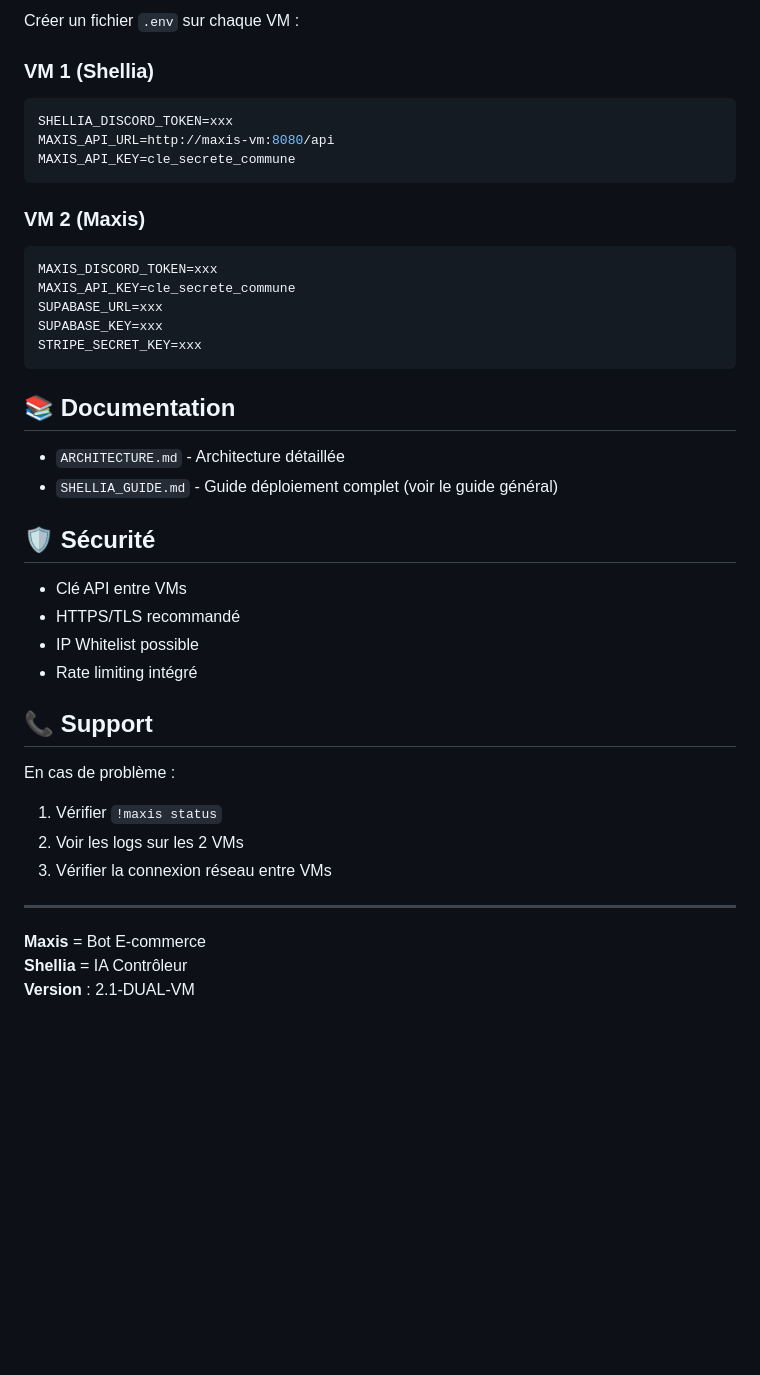
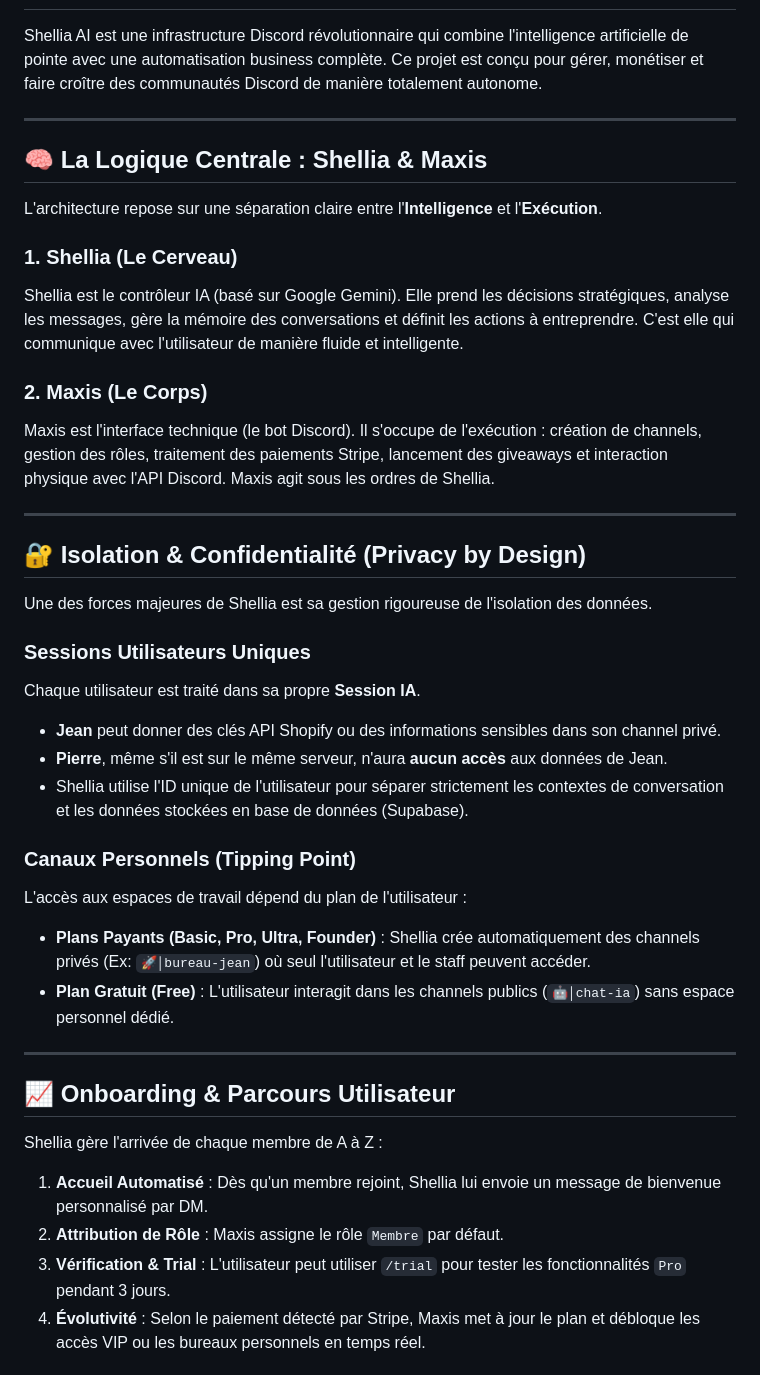
Before and after one commit to Micka420-collab/shellia-project, a Markdown page: README.md, the part around one of its changes. GitHub-like rendering; blank space fills up the shorter version.

Commit message:
Update README: Core logic, session isolation and tier system explained

````diff
--- a/README.md
+++ b/README.md
@@ -88,42 +3,48 @@ shellia-project/
-Créer un fichier `.env` sur chaque VM :
-
-### VM 1 (Shellia)
-```env
-SHELLIA_DISCORD_TOKEN=xxx
-MAXIS_API_URL=http://maxis-vm:8080/api
-MAXIS_API_KEY=cle_secrete_commune
-```
-
-### VM 2 (Maxis)
-```env
-MAXIS_DISCORD_TOKEN=xxx
-MAXIS_API_KEY=cle_secrete_commune
-SUPABASE_URL=xxx
-SUPABASE_KEY=xxx
-STRIPE_SECRET_KEY=xxx
-```
-
-## 📚 Documentation
-
-- `ARCHITECTURE.md` - Architecture détaillée
-- `SHELLIA_GUIDE.md` - Guide déploiement complet (voir le guide général)
-
-## 🛡️ Sécurité
-
-- Clé API entre VMs
-- HTTPS/TLS recommandé
-- IP Whitelist possible
-- Rate limiting intégré
-
-## 📞 Support
-
-En cas de problème :
-1. Vérifier `!maxis status`
-2. Voir les logs sur les 2 VMs
-3. Vérifier la connexion réseau entre VMs
+Shellia AI est une infrastructure Discord révolutionnaire qui combine l'intelligence artificielle de pointe avec une automatisation business complète. Ce projet est conçu pour gérer, monétiser et faire croître des communautés Discord de manière totalement autonome.
 
 ---
 
-**Maxis** = Bot E-commerce
-**Shellia** = IA Contrôleur
-**Version** : 2.1-DUAL-VM
+## 🧠 La Logique Centrale : Shellia & Maxis
+
+L'architecture repose sur une séparation claire entre l'**Intelligence** et l'**Exécution**.
+
+### 1. Shellia (Le Cerveau)
+
+Shellia est le contrôleur IA (basé sur Google Gemini). Elle prend les décisions stratégiques, analyse les messages, gère la mémoire des conversations et définit les actions à entreprendre. C'est elle qui communique avec l'utilisateur de manière fluide et intelligente.
+
+### 2. Maxis (Le Corps)
+
+Maxis est l'interface technique (le bot Discord). Il s'occupe de l'exécution : création de channels, gestion des rôles, traitement des paiements Stripe, lancement des giveaways et interaction physique avec l'API Discord. Maxis agit sous les ordres de Shellia.
+
+---
+
+## 🔐 Isolation & Confidentialité (Privacy by Design)
+
+Une des forces majeures de Shellia est sa gestion rigoureuse de l'isolation des données.
+
+### Sessions Utilisateurs Uniques
+
+Chaque utilisateur est traité dans sa propre **Session IA**.
+
+- **Jean** peut donner des clés API Shopify ou des informations sensibles dans son channel privé.
+- **Pierre**, même s'il est sur le même serveur, n'aura **aucun accès** aux données de Jean.
+- Shellia utilise l'ID unique de l'utilisateur pour séparer strictement les contextes de conversation et les données stockées en base de données (Supabase).
+
+### Canaux Personnels (Tipping Point)
+
+L'accès aux espaces de travail dépend du plan de l'utilisateur :
+
+- **Plans Payants (Basic, Pro, Ultra, Founder)** : Shellia crée automatiquement des channels privés (Ex: `🚀│bureau-jean`) où seul l'utilisateur et le staff peuvent accéder.
+- **Plan Gratuit (Free)** : L'utilisateur interagit dans les channels publics (`🤖│chat-ia`) sans espace personnel dédié.
+
+---
+
+## 📈 Onboarding & Parcours Utilisateur
+
+Shellia gère l'arrivée de chaque membre de A à Z :
+
+1.  **Accueil Automatisé** : Dès qu'un membre rejoint, Shellia lui envoie un message de bienvenue personnalisé par DM.
+2.  **Attribution de Rôle** : Maxis assigne le rôle `Membre` par défaut.
+3.  **Vérification & Trial** : L'utilisateur peut utiliser `/trial` pour tester les fonctionnalités `Pro` pendant 3 jours.
+4.  **Évolutivité** : Selon le paiement détecté par Stripe, Maxis met à jour le plan et débloque les accès VIP ou les bureaux personnels en temps réel.
+
````
Also changed, not shown: other parts of README.md (+50 -86 lines).
